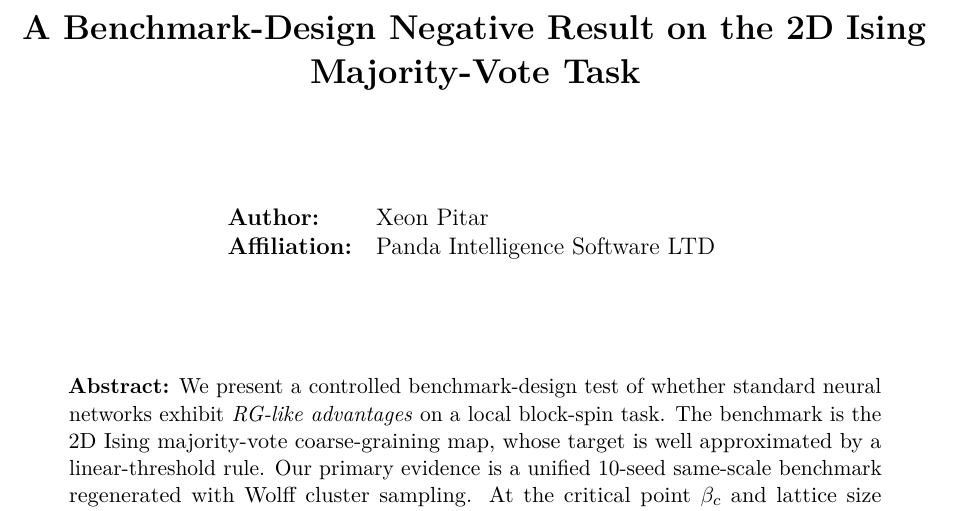
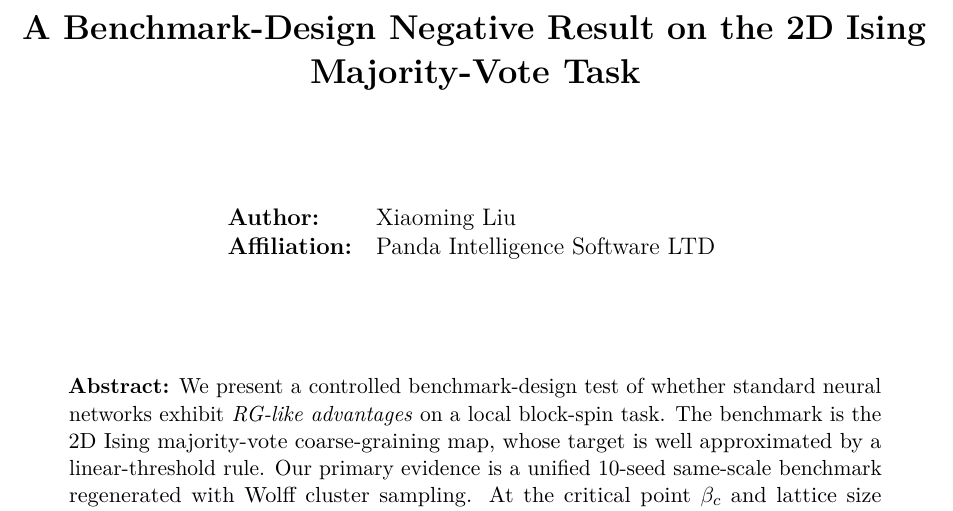
Before and after one commit to tearsofphoenix/convergence-uq-rg, a LaTeX book (paper3_rg.tex): part of page 1 of 25, cut so that both start at the same text. Compiled offline with pdfLaTeX.

Commit message:
fix name

```diff
--- a/paper3_rg.tex
+++ b/paper3_rg.tex
@@ -50,7 +50,7 @@
     \vspace{2cm}
 
     \begin{tabular}{ll}
-        \textbf{Author:} & Xeon Pitar \\
+        \textbf{Author:} & Xiaoming Liu \\
         \textbf{Affiliation:} & Panda Intelligence Software LTD
     \end{tabular}
     \vspace{2cm}
```
Also changed, not shown: paper3_rg.pdf.
